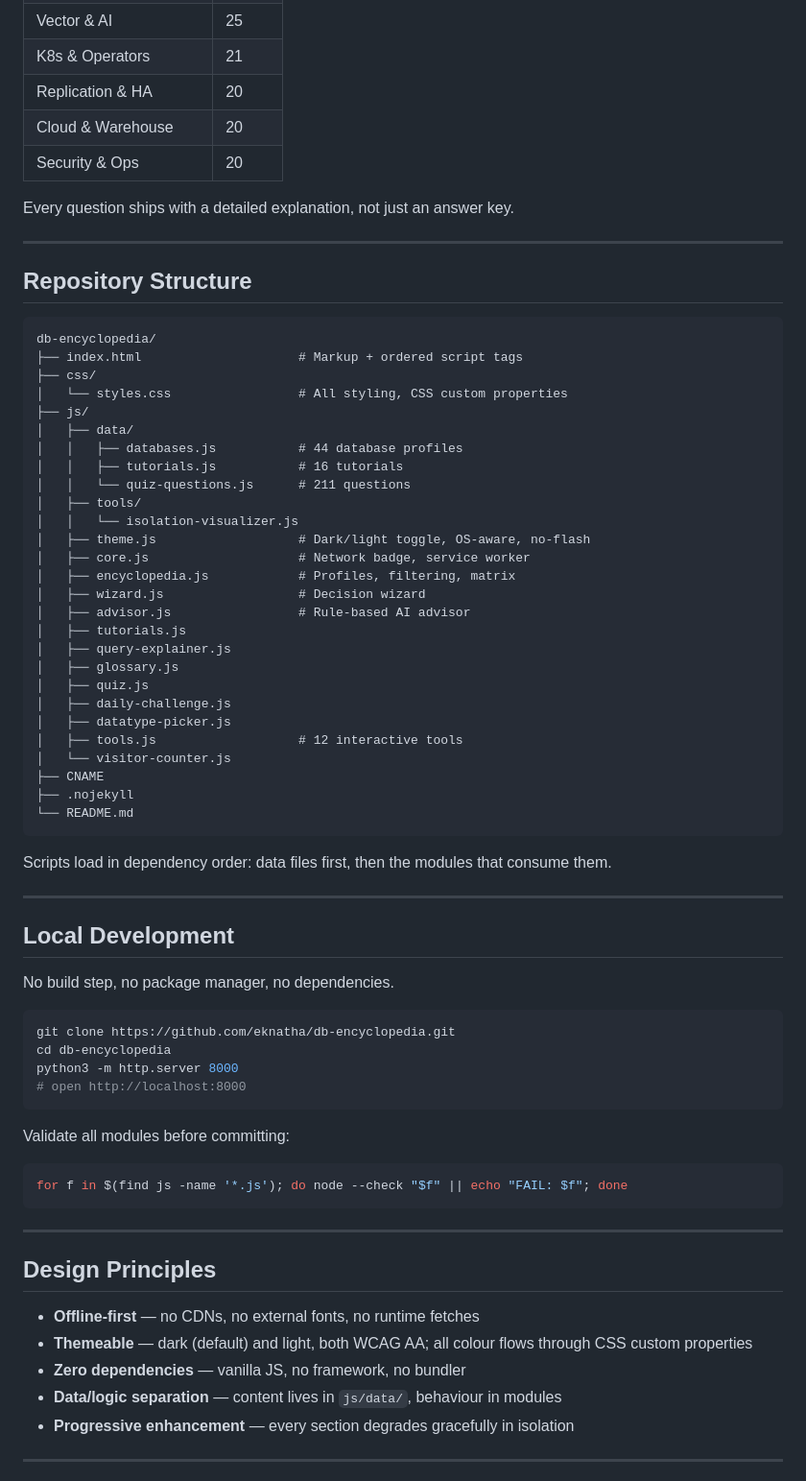
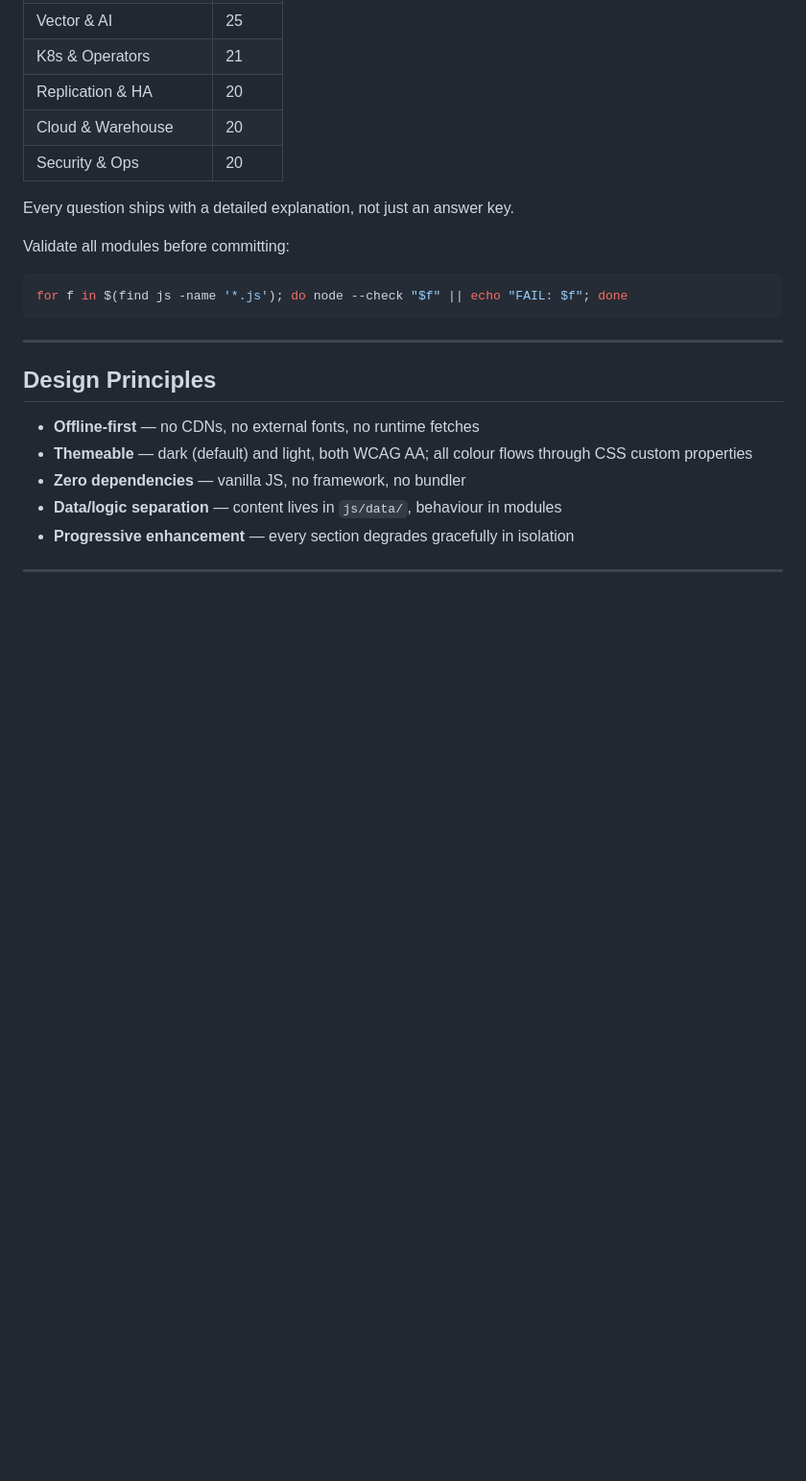
Before and after one commit to eknatha/db-encyclopedia, a Markdown page: README.md, the part around the change. Shown at 96% size. GitHub-like rendering; blank space fills up the shorter version.

Commit message:
docs: Update readme

````diff
--- a/README.md
+++ b/README.md
@@ -78,54 +78,6 @@ Behaviour reflects **PostgreSQL** semantics — including the details most refer
 
 Every question ships with a detailed explanation, not just an answer key.
 
----
-
-## Repository Structure
-
-```
-db-encyclopedia/
-├── index.html                     # Markup + ordered script tags
-├── css/
-│   └── styles.css                 # All styling, CSS custom properties
-├── js/
-│   ├── data/
-│   │   ├── databases.js           # 44 database profiles
-│   │   ├── tutorials.js           # 16 tutorials
-│   │   └── quiz-questions.js      # 211 questions
-│   ├── tools/
-│   │   └── isolation-visualizer.js
-│   ├── theme.js                   # Dark/light toggle, OS-aware, no-flash
-│   ├── core.js                    # Network badge, service worker
-│   ├── encyclopedia.js            # Profiles, filtering, matrix
-│   ├── wizard.js                  # Decision wizard
-│   ├── advisor.js                 # Rule-based AI advisor
-│   ├── tutorials.js
-│   ├── query-explainer.js
-│   ├── glossary.js
-│   ├── quiz.js
-│   ├── daily-challenge.js
-│   ├── datatype-picker.js
-│   ├── tools.js                   # 12 interactive tools
-│   └── visitor-counter.js
-├── CNAME
-├── .nojekyll
-└── README.md
-```
-
-Scripts load in dependency order: data files first, then the modules that consume them.
-
----
-
-## Local Development
-
-No build step, no package manager, no dependencies.
-
-```bash
-git clone https://github.com/eknatha/db-encyclopedia.git
-cd db-encyclopedia
-python3 -m http.server 8000
-# open http://localhost:8000
-```
 
 Validate all modules before committing:
 
````
